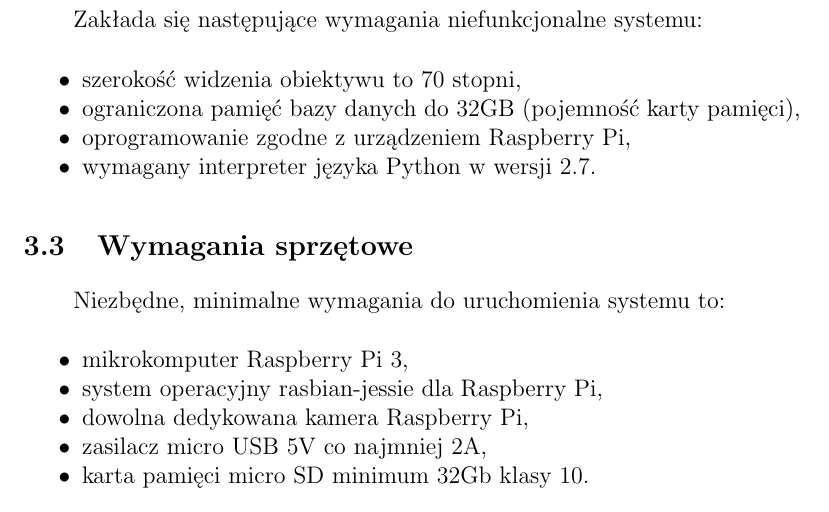
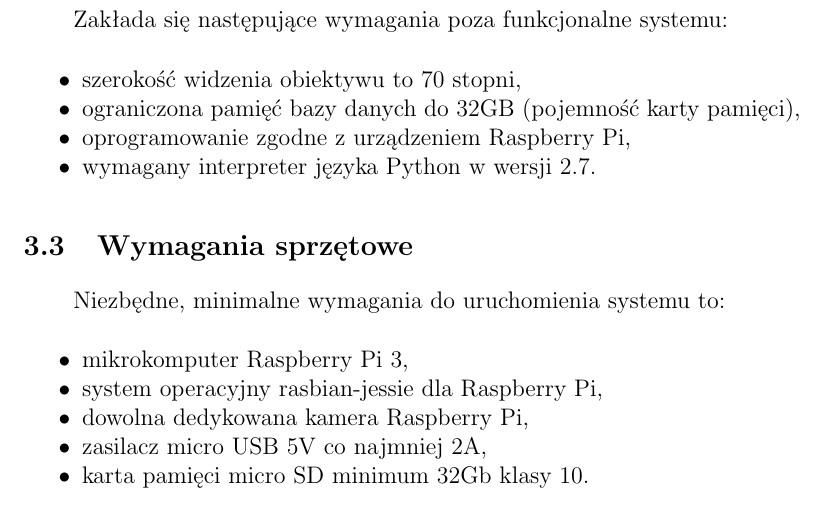
Before and after one commit to wapet1995/PT-Projekt-Rozpoznawanie-twarzy, a LaTeX document (Dokumentacja/Dokumentacja.tex): part of page 4 of 7, cut so that both start at the same text. Compiled offline with pdfLaTeX; the source files are stored in an older character set and shown here as Unicode.

Commit message:
zmiana sformułowania niefunkcjonalna na poza funkcjonalne

```diff
--- a/Dokumentacja/Dokumentacja.tex
+++ b/Dokumentacja/Dokumentacja.tex
@@ -47,8 +47,8 @@
 		\item rozpoznawanie twarzy oraz przypisanie danej osoby do pasujący zdjęć \linebreak znajdujących się w bazie danych,
 		\item automatyczne uczenie się rozpoznawania nowych osób.
 	\end{itemize*}
-	\subsection{Wymagania niefunkcjonalne}
-	Zakłada się następujące wymagania niefunkcjonalne systemu:
+	\subsection{Wymagania poza funkcjonalne}
+	Zakłada się następujące wymagania poza funkcjonalne systemu:
 	\begin{itemize*}
 		\item szerokość widzenia obiektywu to 70 stopni,
 		\item ograniczona pamięć bazy danych do 32GB (pojemność karty pamięci),
```
Also changed, not shown: Dokumentacja/Dokumentacja.pdf.
